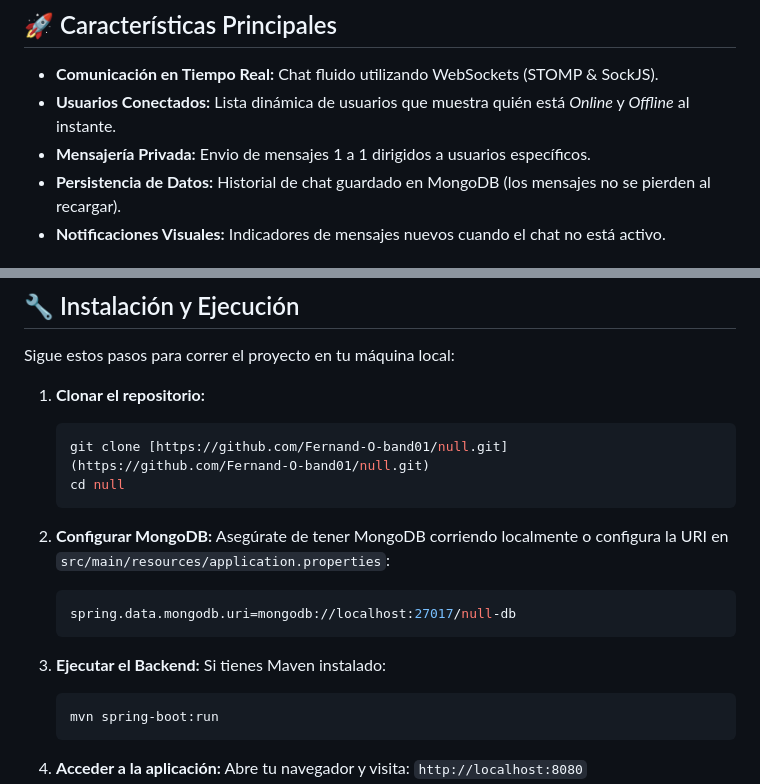
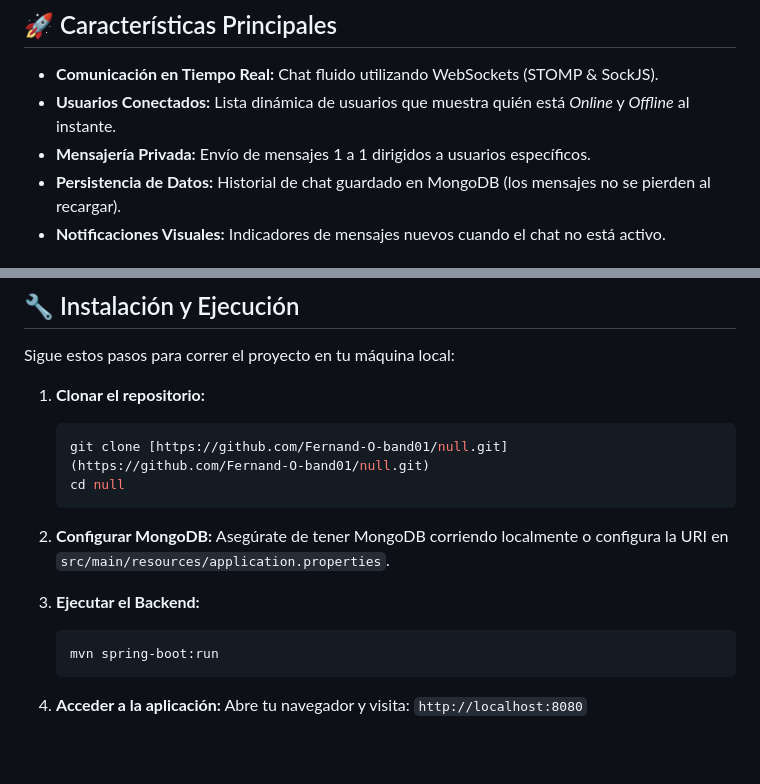
Before and after one commit to Fernand-O-band01/null, a Markdown page: README.md, 2 parts joined by grey strips. Drawn GitHub-style; blank space fills up the shorter version.

Commit message:
Improve README formatting and correct typos
Updated README to enhance formatting and fix typos.

````diff
--- a/README.md
+++ b/README.md
@@ -15,7 +27,7 @@ El objetivo principal fue entender y aplicar la arquitectura de WebSockets para
 
 * **Comunicación en Tiempo Real:** Chat fluido utilizando WebSockets (STOMP & SockJS).
 * **Usuarios Conectados:** Lista dinámica de usuarios que muestra quién está *Online* y *Offline* al instante.
-* **Mensajería Privada:** Envio de mensajes 1 a 1 dirigidos a usuarios específicos.
+* **Mensajería Privada:** Envío de mensajes 1 a 1 dirigidos a usuarios específicos.
 * **Persistencia de Datos:** Historial de chat guardado en MongoDB (los mensajes no se pierden al recargar).
 * **Notificaciones Visuales:** Indicadores de mensajes nuevos cuando el chat no está activo.
 
@@ -52,13 +62,9 @@ Sigue estos pasos para correr el proyecto en tu máquina local:
     ```
 
 2.  **Configurar MongoDB:**
-    Asegúrate de tener MongoDB corriendo localmente o configura la URI en `src/main/resources/application.properties`:
-    ```properties
-    spring.data.mongodb.uri=mongodb://localhost:27017/null-db
-    ```
+    Asegúrate de tener MongoDB corriendo localmente o configura la URI en `src/main/resources/application.properties`.
 
 3.  **Ejecutar el Backend:**
-    Si tienes Maven instalado:
     ```bash
     mvn spring-boot:run
     ```
````
Also changed, not shown: other parts of README.md (+22 -10 lines).
